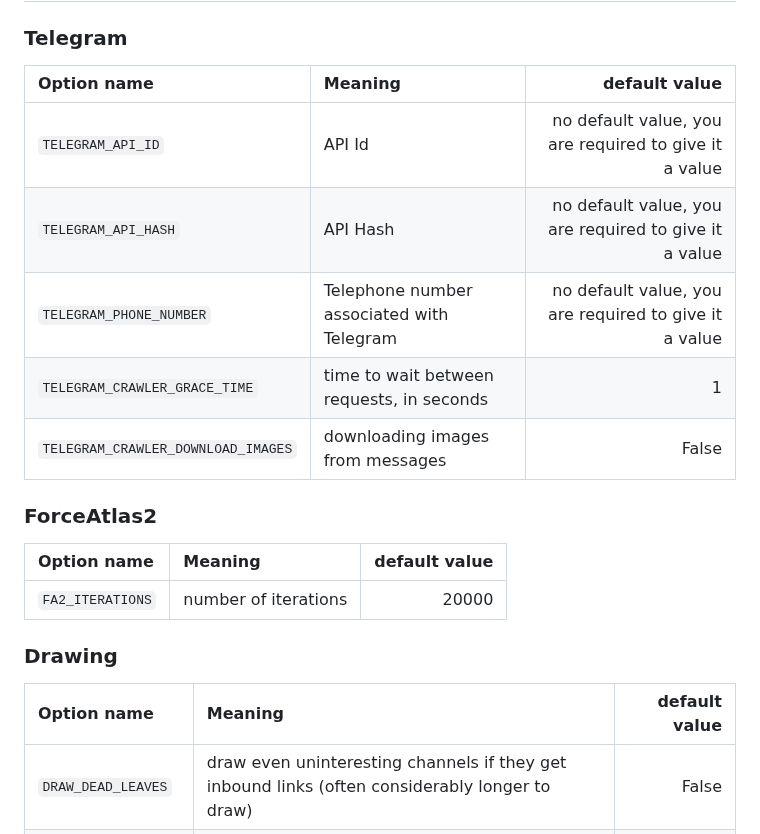
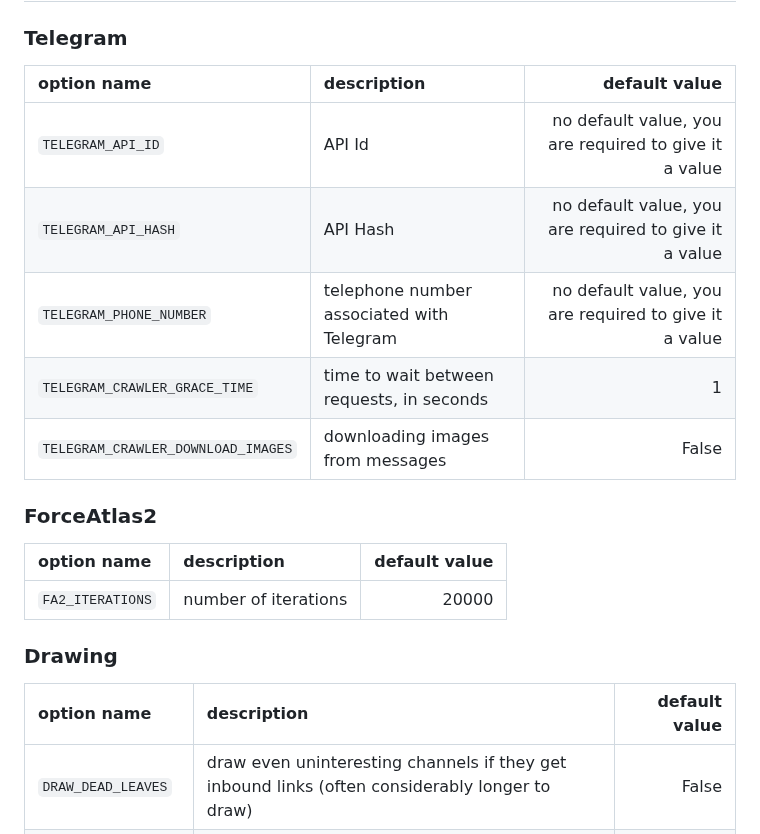
Before and after one commit to giovabal/TNExp, a Markdown page: README.md, the part around the change. Drawn GitHub-style.

Commit message:
a few more instructions, again

```diff
--- a/README.md
+++ b/README.md
@@ -78,23 +78,23 @@ Use your browser: [http://0.0.0.0:8001/telegram_graph/](http://0.0.0.0:8001/tele
 
 ### Telegram
 
-| Option name | Meaning | default value |
-| :---------- | :------ | ------------: |
+| option name | description | default value |
+| :---------- | :---------- | ------------: |
 | `TELEGRAM_API_ID` | API Id | no default value, you are required to give it a value |
 | `TELEGRAM_API_HASH` | API Hash | no default value, you are required to give it a value |
-| `TELEGRAM_PHONE_NUMBER` | Telephone number associated with Telegram | no default value, you are required to give it a value |
+| `TELEGRAM_PHONE_NUMBER` | telephone number associated with Telegram | no default value, you are required to give it a value |
 | `TELEGRAM_CRAWLER_GRACE_TIME` | time to wait between requests, in seconds | 1 |
 | `TELEGRAM_CRAWLER_DOWNLOAD_IMAGES` | downloading images from messages | False |
 
 ### ForceAtlas2
 
-| Option name | Meaning | default value |
-| :---------- | :------ | ------------: |
+| option name | description | default value |
+| :---------- | :---------- | ------------: |
 | `FA2_ITERATIONS` | number of iterations | 20000 |
 
 ### Drawing
 
-| Option name | Meaning | default value |
-| :---------- | :------ | ------------: |
+| option name | description | default value |
+| :---------- | :---------- | ------------: |
 | `DRAW_DEAD_LEAVES` | draw even uninteresting channels if they get inbound links (often considerably longer to draw) | False |
 | `DEAD_LEAVES_COLOR` | color of dead leaves, in hex format | #596a64 |
```
